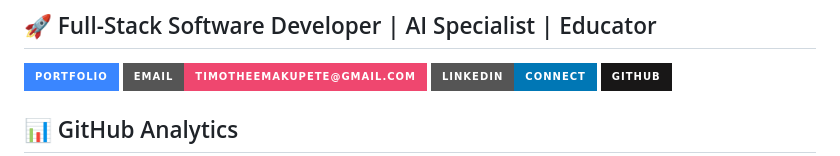
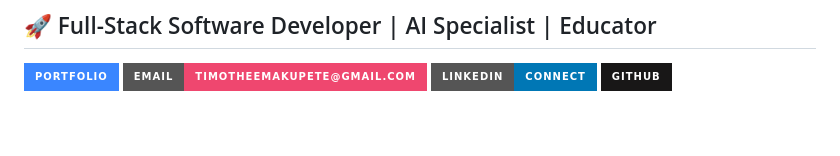
Before and after one commit to timothee-makupete/timothee-makupete, a Markdown page: README.md, the part around one of its changes. Drawn GitHub-style; badges without logos; blank space fills up the shorter version.

```diff
--- a/README.md
+++ b/README.md
@@ -7,5 +7,4 @@
 [![LinkedIn](https://img.shields.io/badge/LinkedIn-Connect-0077B5?style=for-the-badge&logo=linkedin&logoColor=white)](https://www.linkedin.com/in/timothee-makupete-22b944312)
 [![GitHub](https://img.shields.io/badge/GitHub-181717?style=for-the-badge&logo=github&logoColor=white)](https://github.com/timothee-makupete)
 
-## 📊 GitHub Analytics
 
```
Also changed, not shown: other parts of README.md (+0 -6 lines).
